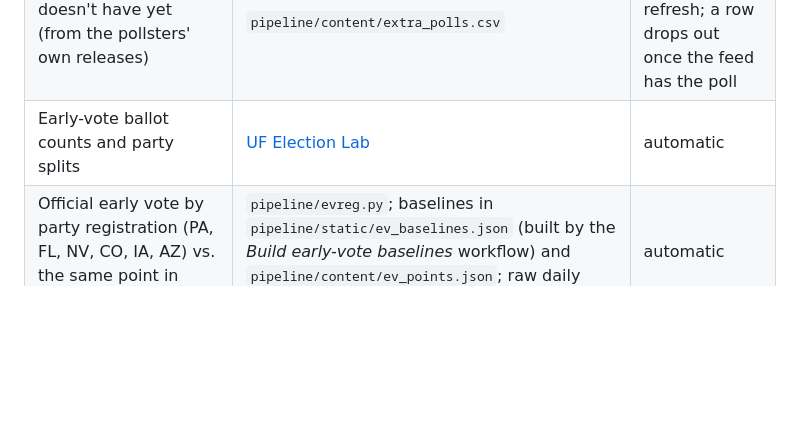
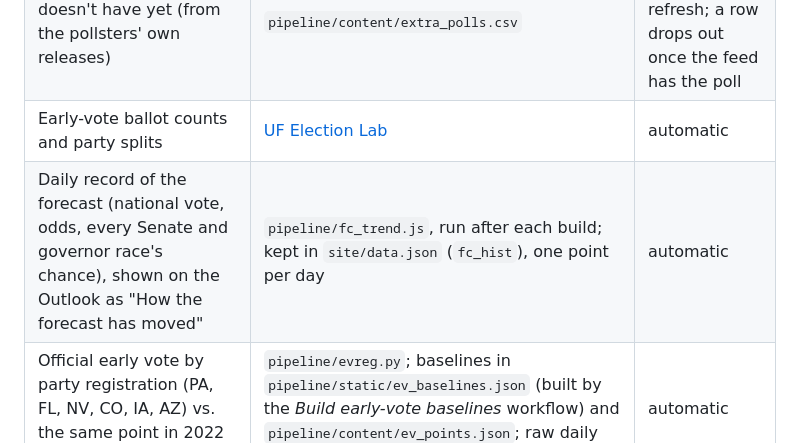
Before and after one commit to DanCunningham22/2026-Midterm, a Markdown page: README.md, the part around the change. Rendered like a GitHub page; blank space fills up the shorter version.

Commit message:
README: daily forecast record
Co-Authored-By: Claude Fable 5.1 <noreply@anthropic.com>
Claude-Session: https://claude.ai/code/session_01Bk63vBnmtayW2FG3hnj9An

```diff
--- a/README.md
+++ b/README.md
@@ -20,6 +20,7 @@ A GitHub Actions job (`.github/workflows/update.yml`) runs every three hours. It
 | Candidates, incumbency, race polls, generic-ballot polls | [ElectIndex forecast data](https://github.com/ElectIndex/26_us_forecast_data) | automatic |
 | Race polls the feed doesn't have yet (from the pollsters' own releases) | `pipeline/content/extra_polls.csv` | daily scheduled refresh; a row drops out once the feed has the poll |
 | Early-vote ballot counts and party splits | [UF Election Lab](https://election.lab.ufl.edu/early-vote/2026-early-voting/) | automatic |
+| Daily record of the forecast (national vote, odds, every Senate and governor race's chance), shown on the Outlook as "How the forecast has moved" | `pipeline/fc_trend.js`, run after each build; kept in `site/data.json` (`fc_hist`), one point per day | automatic |
 | Official early vote by party registration (PA, FL, NV, CO, IA, AZ) vs. the same point in 2022 and 2024 | `pipeline/evreg.py`; baselines in `pipeline/static/ev_baselines.json` (built by the *Build early-vote baselines* workflow) and `pipeline/content/ev_points.json`; raw daily files under `pipeline/data/earlyvote/2026/` | automatic |
 | National polling average (generic ballot) | computed from the poll list | automatic |
 | Our forecast: national vote and Senate/governor adjustments | `pipeline/backtest/backtest.py`, inputs in `pipeline/content/fundamentals.json` | automatic; approval and special-election inputs checked daily |
```
